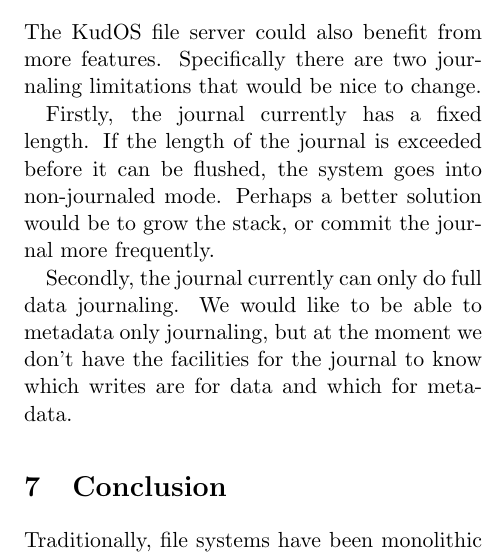
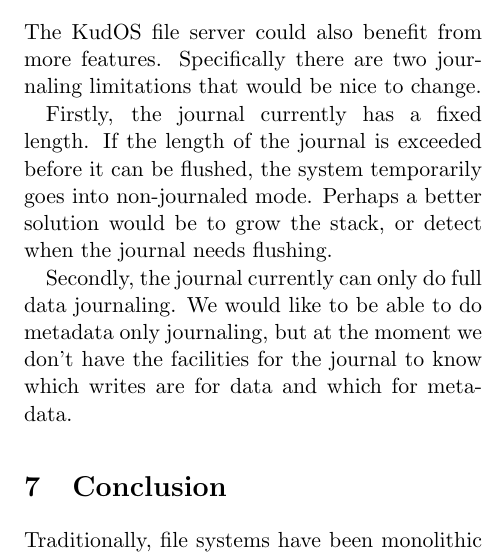
Before and after one commit to ucla-readable/fstitch-doc, a LaTeX paper (paper/paper.tex, which reads paper/future.tex): part of one column of page 14 of 14, cut so that both start at the same text. Compiled offline with pdfLaTeX.

Commit message:
r984: - Corrected a "what we would like to do" for journaling and a grammar fix.

```diff
--- a/paper/future.tex
+++ b/paper/future.tex
@@ -73,11 +73,11 @@
 are two journaling limitations that would be nice to change.
 
 Firstly, the journal currently has a fixed length. If the length of the journal
-is exceeded before it can be flushed, the system goes into non-journaled mode.
-Perhaps a better solution would be to grow the stack, or commit the journal more
-frequently.
+is exceeded before it can be flushed, the system temporarily goes into non-journaled mode.
+Perhaps a better solution would be to grow the stack, or detect when the
+journal needs flushing.
 
 Secondly, the journal currently can only do full data journaling. We would like
-to be able to metadata only journaling, but at the moment we don't have the
+to be able to do metadata only journaling, but at the moment we don't have the
 facilities for the journal to know which writes are for data and which for
 metadata.
```
